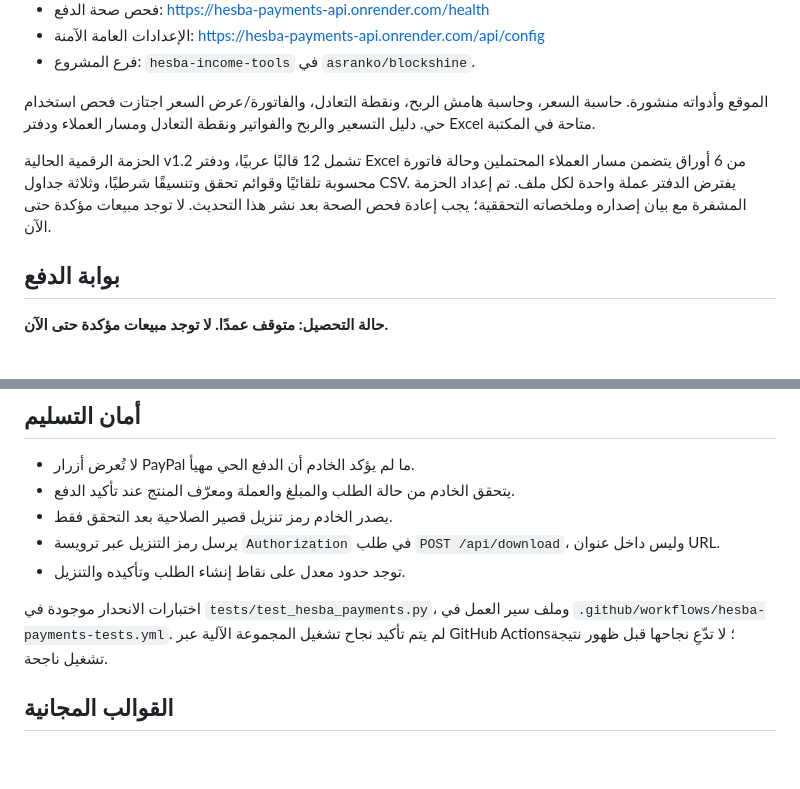
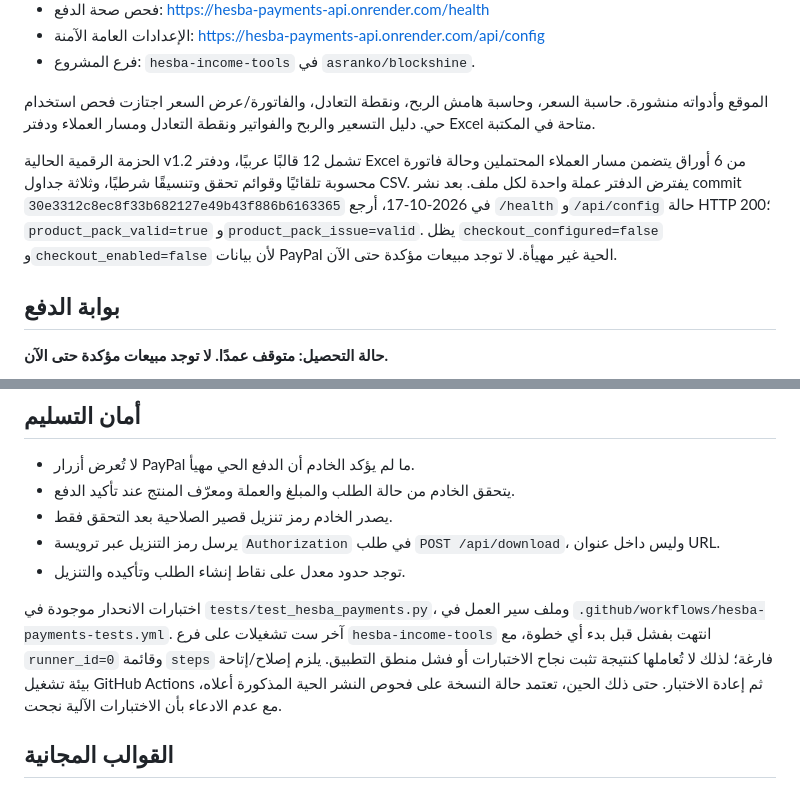
Before and after one commit to asranko/blockshine, a Markdown page: hesba/OPERATIONS_AR.md, 2 parts joined by grey strips. GitHub-like rendering; blank space fills up the shorter version.

Commit message:
Record verified v1.2 health and blocked CI runner state

```diff
--- a/hesba/OPERATIONS_AR.md
+++ b/hesba/OPERATIONS_AR.md
@@ -13,7 +13,7 @@
 
 الموقع وأدواته منشورة. حاسبة السعر، وحاسبة هامش الربح، ونقطة التعادل، والفاتورة/عرض السعر اجتازت فحص استخدام حي. دليل التسعير والربح والفواتير ونقطة التعادل ومسار العملاء ودفتر Excel متاحة في المكتبة.
 
-الحزمة الرقمية الحالية v1.2 تشمل 12 قالبًا عربيًا، ودفتر Excel من 6 أوراق يتضمن مسار العملاء المحتملين وحالة فاتورة محسوبة تلقائيًا وقوائم تحقق وتنسيقًا شرطيًا، وثلاثة جداول CSV. يفترض الدفتر عملة واحدة لكل ملف. تم إعداد الحزمة المشفرة مع بيان إصداره وملخصاته التحققية؛ يجب إعادة فحص الصحة بعد نشر هذا التحديث. لا توجد مبيعات مؤكدة حتى الآن.
+الحزمة الرقمية الحالية v1.2 تشمل 12 قالبًا عربيًا، ودفتر Excel من 6 أوراق يتضمن مسار العملاء المحتملين وحالة فاتورة محسوبة تلقائيًا وقوائم تحقق وتنسيقًا شرطيًا، وثلاثة جداول CSV. يفترض الدفتر عملة واحدة لكل ملف. بعد نشر commit `30e3312c8ec8f33b682127e49b43f886b6163365` في 2026-10-17، أرجع `/health` و`/api/config` حالة HTTP 200؛ `product_pack_valid=true` و`product_pack_issue=valid`. يظل `checkout_configured=false` و`checkout_enabled=false` لأن بيانات PayPal الحية غير مهيأة. لا توجد مبيعات مؤكدة حتى الآن.
 
 ## بوابة الدفع
 
@@ -54,7 +54,7 @@
 - يرسل رمز التنزيل عبر ترويسة `Authorization` في طلب `POST /api/download`، وليس داخل عنوان URL.
 - توجد حدود معدل على نقاط إنشاء الطلب وتأكيده والتنزيل.
 
-اختبارات الانحدار موجودة في `tests/test_hesba_payments.py`، وملف سير العمل في `.github/workflows/hesba-payments-tests.yml`. لم يتم تأكيد نجاح تشغيل المجموعة الآلية عبر GitHub Actions؛ لا تدّعِ نجاحها قبل ظهور نتيجة تشغيل ناجحة.
+اختبارات الانحدار موجودة في `tests/test_hesba_payments.py`، وملف سير العمل في `.github/workflows/hesba-payments-tests.yml`. آخر ست تشغيلات على فرع `hesba-income-tools` انتهت بفشل قبل بدء أي خطوة، مع `runner_id=0` وقائمة `steps` فارغة؛ لذلك لا تُعاملها كنتيجة تثبت نجاح الاختبارات أو فشل منطق التطبيق. يلزم إصلاح/إتاحة بيئة تشغيل GitHub Actions ثم إعادة الاختبار. حتى ذلك الحين، تعتمد حالة النسخة على فحوص النشر الحية المذكورة أعلاه، مع عدم الادعاء بأن الاختبارات الآلية نجحت.
 
 ## القوالب المجانية
 
```
